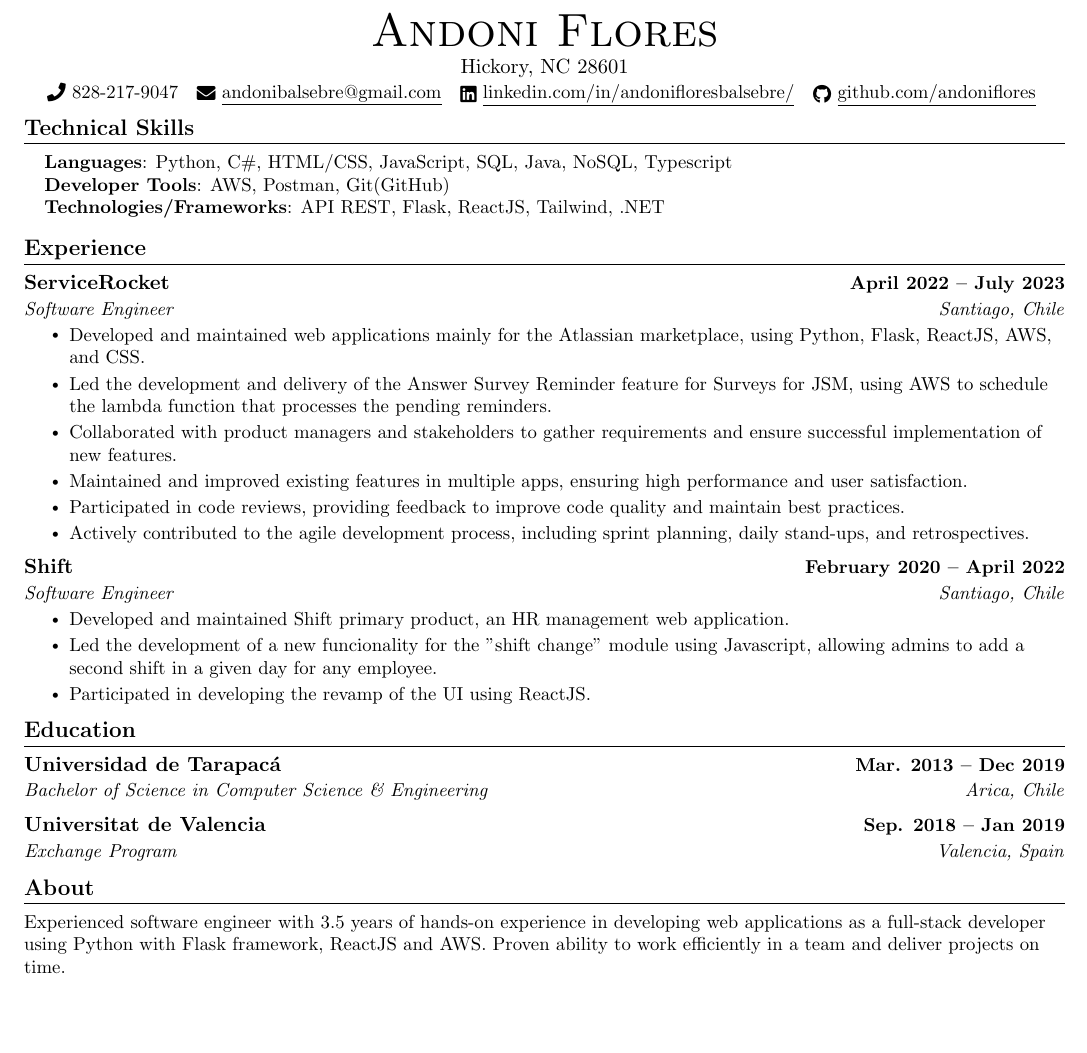
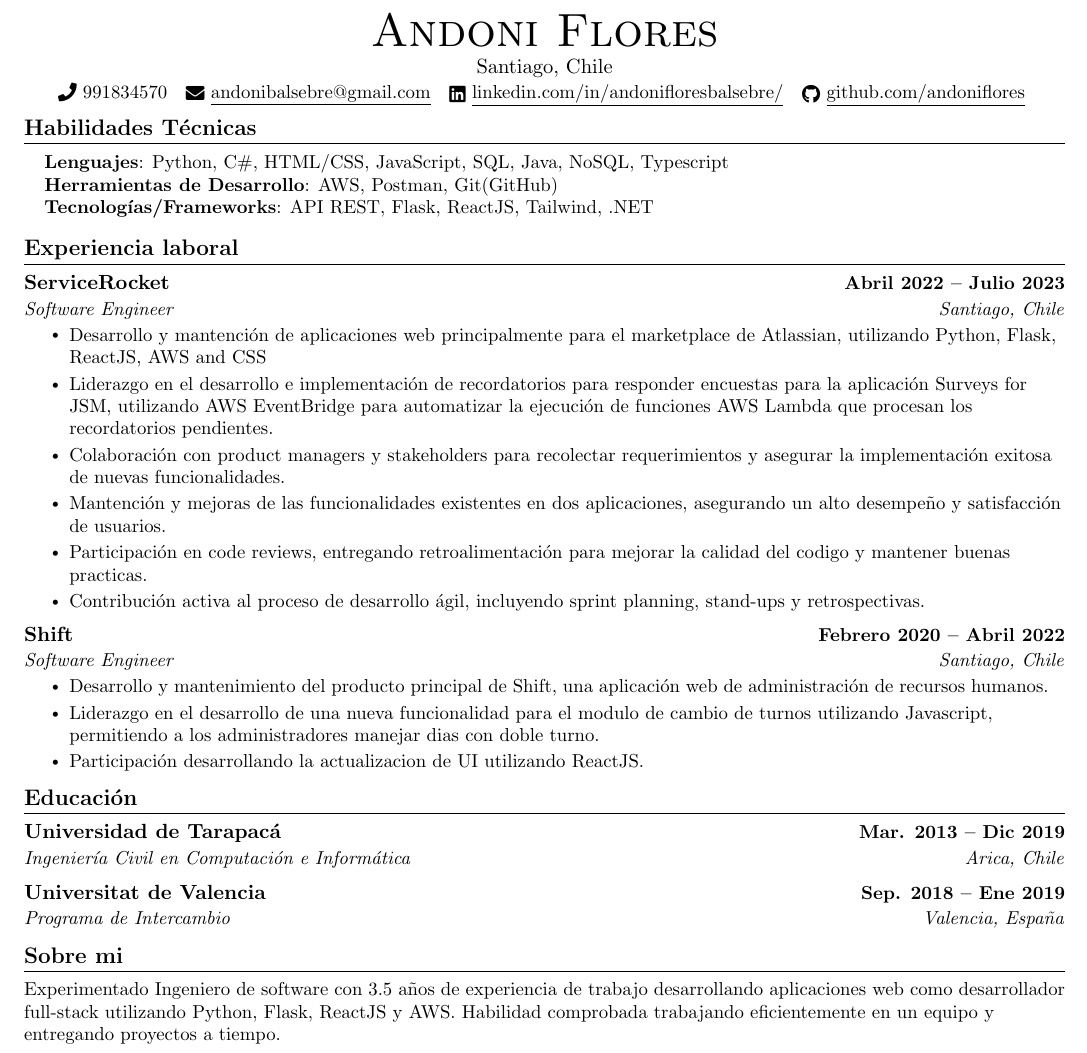
Before and after one commit to andoniflores/cv, a LaTeX CV (esp/resume.tex): part of the page, cut so that both start at the same text, the shorter picture padded with empty space. Compiled offline with pdfLaTeX.

Commit message:
added spanish version

```diff
--- a/esp/resume.tex
+++ b/esp/resume.tex
@@ -118,8 +118,8 @@
 
 \begin{center}
     {\Huge \scshape Andoni Flores} \\ \vspace{1pt}
-    Hickory, NC 28601 \\ \vspace{1pt}
-    \small \raisebox{-0.1\height}\faPhone\ 828-217-9047 ~ \href{mailto:andonibalsebre@gmail.com}{\raisebox{-0.2\height}\faEnvelope\  \underline{andonibalsebre@gmail.com}} ~
+    Santiago, Chile  \\ \vspace{1pt}
+    \small \raisebox{-0.1\height}\faPhone\ 991834570 ~ \href{mailto:andonibalsebre@gmail.com}{\raisebox{-0.2\height}\faEnvelope\  \underline{andonibalsebre@gmail.com}} ~
     \href{https://linkedin.com/in/andonifloresbalsebre/}{\raisebox{-0.2\height}\faLinkedin\ \underline{linkedin.com/in/andonifloresbalsebre/}}  ~
     \href{https://github.com/andoniflores}{\raisebox{-0.2\height}\faGithub\ \underline{github.com/andoniflores}}
     \vspace{-8pt}
@@ -127,60 +127,59 @@
 
 %
 %-----------PROGRAMMING SKILLS-----------
-\section{Technical Skills}
+\section{Habilidades Técnicas}
  \begin{itemize}[leftmargin=0.15in, label={}]
     \small{\item{
-     \textbf{Languages}{: Python, C\#, HTML/CSS, JavaScript, SQL, Java, NoSQL, Typescript} \\
-     \textbf{Developer Tools}{: AWS, Postman, Git(GitHub)} \\
-     \textbf{Technologies/Frameworks}{: API REST, Flask, ReactJS, Tailwind, .NET} \\
+     \textbf{Lenguajes}{: Python, C\#, HTML/CSS, JavaScript, SQL, Java, NoSQL, Typescript} \\
+     \textbf{Herramientas de Desarrollo}{: AWS, Postman, Git(GitHub)} \\
+     \textbf{Tecnologías/Frameworks}{: API REST, Flask, ReactJS, Tailwind, .NET} \\
     }}
  \end{itemize}
  \vspace{-16pt}
 
 
 %-----------EXPERIENCE-----------
-\section{Experience}
+\section{Experiencia laboral}
   \resumeSubHeadingListStart
-
     \resumeSubheading
-      {ServiceRocket}{April 2022 -- July 2023}
+      {ServiceRocket}{Abril 2022 -- Julio 2023}
       {Software Engineer}{Santiago, Chile}
       \resumeItemListStart
-        \resumeItem{Developed and maintained web applications mainly for the Atlassian marketplace, using Python, Flask, ReactJS, AWS, and CSS.}
-        \resumeItem{Led the development and delivery of the Answer Survey Reminder feature for Surveys for JSM, using AWS to schedule the lambda function that processes the pending reminders.}
-        \resumeItem{Collaborated with product managers and stakeholders to gather requirements and ensure successful implementation of new features.}
-        \resumeItem{Maintained and improved existing features in multiple apps, ensuring high performance and user satisfaction.}
-        \resumeItem{Participated in code reviews, providing feedback to improve code quality and maintain best practices.}
-        \resumeItem{Actively contributed to the agile development process, including sprint planning, daily stand-ups, and retrospectives.}
+        \resumeItem{Desarrollo y mantención de aplicaciones web principalmente para el marketplace de Atlassian, utilizando Python, Flask, ReactJS, AWS and CSS}
+        \resumeItem{Liderazgo en el desarrollo e implementación de recordatorios para responder encuestas para la aplicación Surveys for JSM, utilizando AWS EventBridge para automatizar la ejecución de funciones AWS Lambda que procesan los recordatorios pendientes.}
+        \resumeItem{Colaboración con product managers y stakeholders para recolectar requerimientos y asegurar la implementación exitosa de nuevas funcionalidades.}
+        \resumeItem{Mantención y mejoras de las funcionalidades existentes en dos aplicaciones, asegurando un alto desempeño y satisfacción de usuarios.}
+        \resumeItem{Participación en code reviews, entregando retroalimentación para mejorar la calidad del codigo y mantener buenas practicas.}
+        \resumeItem{Contribución activa al proceso de desarrollo ágil, incluyendo sprint planning, stand-ups y retrospectivas.}
       \resumeItemListEnd
     \resumeSubheading
-      {Shift}{February 2020 -- April 2022}
+      {Shift}{Febrero 2020 -- Abril 2022}
       {Software Engineer}{Santiago, Chile}
       \resumeItemListStart
-      	\resumeItem{Developed and maintained Shift primary product, an HR management web application.}
-        \resumeItem{Led the development of a new funcionality for the "shift change" module using Javascript, allowing admins to add a second shift in a given day for any employee.}
-        \resumeItem{Participated in developing the revamp of the UI using ReactJS.}
+        \resumeItem{Desarrollo y mantenimiento del producto principal de Shift, una aplicación web de administración de recursos humanos.}
+        \resumeItem{Liderazgo en el desarrollo de una nueva funcionalidad para el modulo de cambio de turnos utilizando Javascript, permitiendo a los administradores manejar dias con doble turno.}
+        \resumeItem{Participación desarrollando la actualizacion de UI utilizando ReactJS.}
       \resumeItemListEnd
   \resumeSubHeadingListEnd
 \vspace{-16pt}
 
 
 %-----------EDUCATION-----------
-\section{Education}
+\section{Educación}
   \resumeSubHeadingListStart
     \resumeSubheading
-      {Universidad de Tarapacá}{Mar. 2013 -- Dec 2019}
-      {Bachelor of Science in Computer Science \& Engineering}{Arica, Chile}
+      {Universidad de Tarapacá}{Mar. 2013 -- Dic 2019}
+      {Ingeniería Civil en Computación e Informática}{Arica, Chile}
     \resumeSubheading
-      {Universitat de Valencia}{Sep. 2018 -- Jan 2019}
-      {Exchange Program}{Valencia, Spain}
+      {Universitat de Valencia}{Sep. 2018 -- Ene 2019}
+      {Programa de Intercambio}{Valencia, España}
   \resumeSubHeadingListEnd
 
 
 %-----------ABOUT-----------
-\section{About}
+\section{Sobre mi}
   \resumeSubHeadingListStart
-    \small{\item{Experienced software engineer with 3.5 years of hands-on experience in developing web applications as a full-stack developer using Python with Flask framework, ReactJS and AWS. Proven ability to work efficiently in a team and deliver projects on time.}}
+    \small{\item{Experimentado Ingeniero de software con 3.5 años de experiencia de trabajo desarrollando aplicaciones web como desarrollador full-stack utilizando Python, Flask, ReactJS y AWS. Habilidad comprobada trabajando eficientemente en un equipo y entregando proyectos a tiempo.}}
   \resumeSubHeadingListEnd
 
 
```
Also changed, not shown: eng/resume.pdf, esp/resume.pdf (added).
